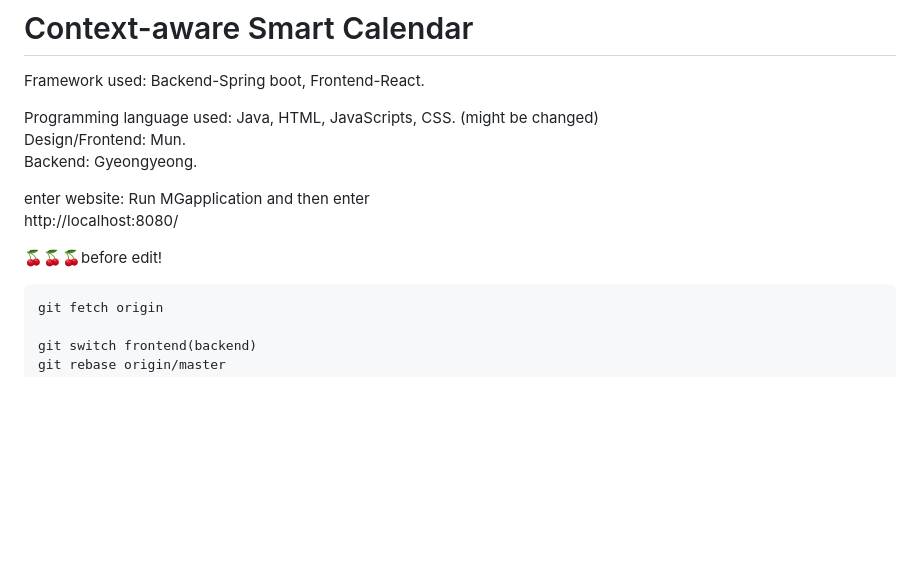
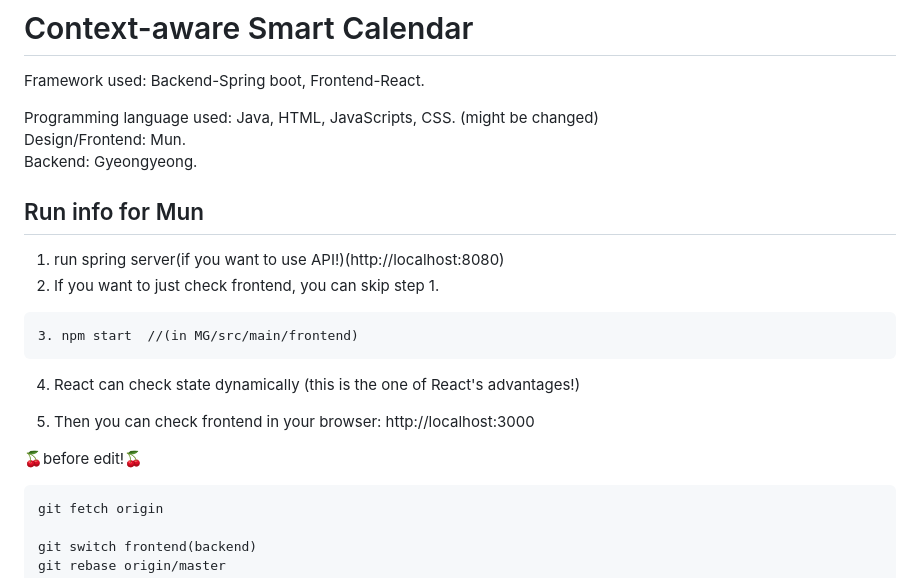
Before and after one commit to asdnng/Smart-Calendar, a Markdown page: README.md, the part around the change. Drawn GitHub-style; blank space fills up the shorter version.

````diff
--- a/README.md
+++ b/README.md
@@ -6,10 +6,17 @@ Programming language used: Java, HTML, JavaScripts, CSS.  (might be changed)
 Design/Frontend: Mun.
 Backend: Gyeongyeong.
 
-enter website: Run MGapplication and then enter
-http://localhost:8080/
+## Run info for Mun
+1. run spring server(if you want to use API!)(http://localhost:8080)
+2. If you want to just check frontend, you can skip step 1.
+```commandline
+3. npm start  //(in MG/src/main/frontend)
+```
+4. React can check state dynamically (this is the one of React's advantages!)
 
-🍒🍒🍒before edit!
+5. Then you can check frontend in your browser: http://localhost:3000
+
+🍒before edit!🍒
 
 ```
 git fetch origin
````
